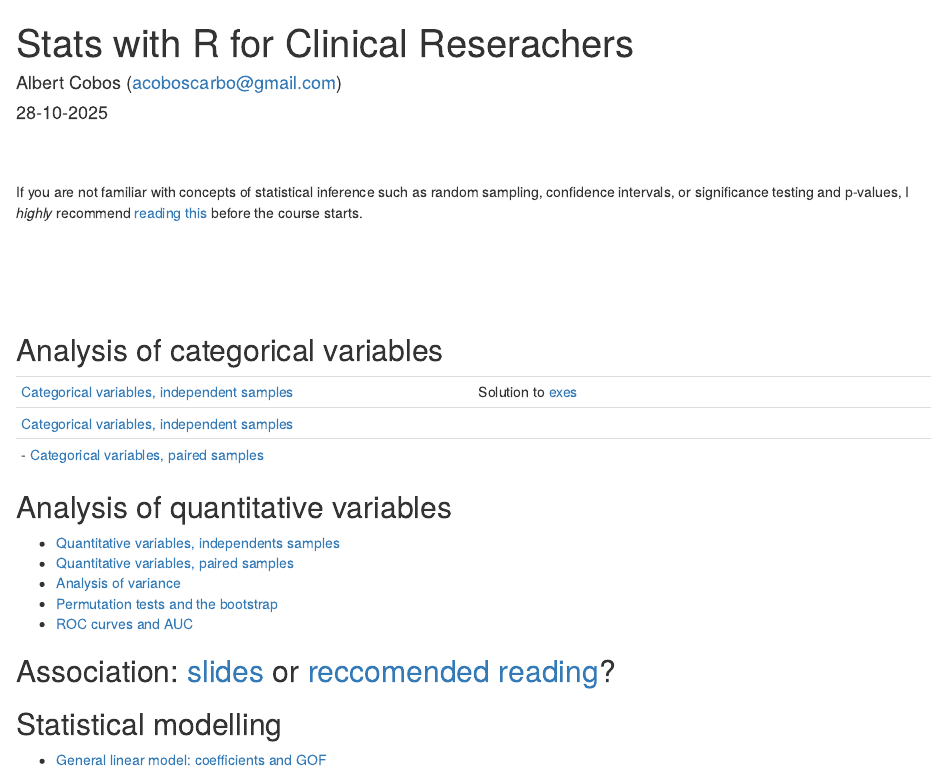
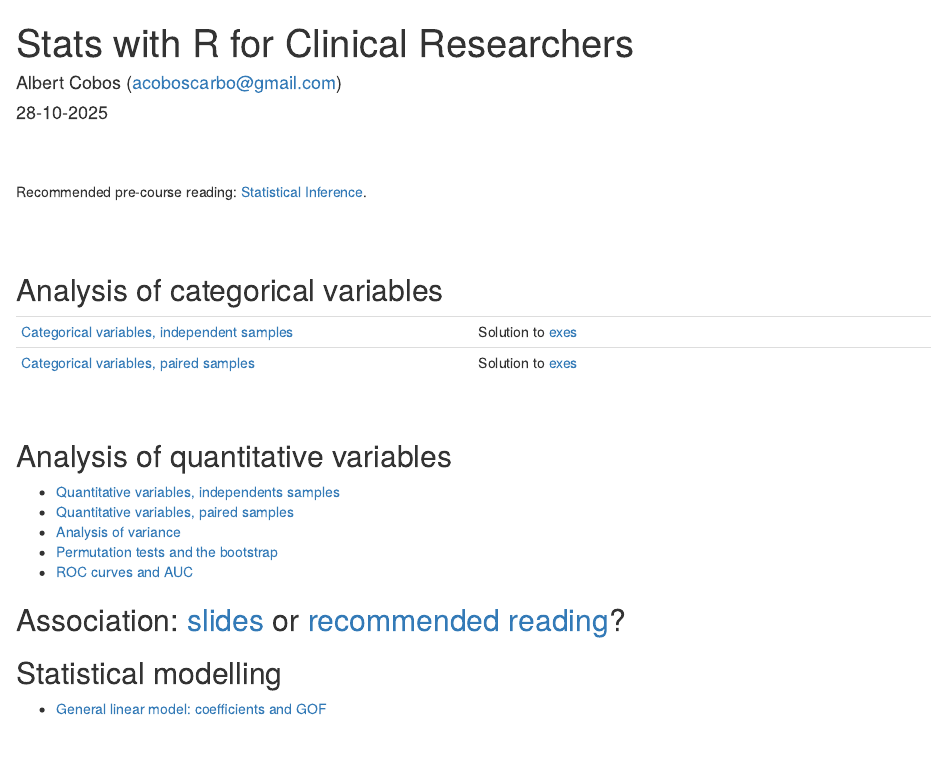
Before and after one commit to acobos/CDB_ed4, an R Markdown document (index.Rmd): the page in a window 1100 px wide, from its top. The pictures show the output file index.html that the author committed with the source, opened offline.

Commit message:
Edits to title and first section on categorical vars

```diff
--- a/index.Rmd
+++ b/index.Rmd
@@ -1,5 +1,5 @@
 ---
-title: "Stats with R for Clinical Reserachers"
+title: "Stats with R for Clinical Researchers"
 author: "Albert Cobos (acoboscarbo@gmail.com)"
 date: "28-10-2025"
 output: html_document
@@ -17,10 +17,8 @@ knitr::opts_chunk$set(echo = FALSE,
 \
 \
 
-If you are not familiar with concepts of statistical inference such as random sampling, confidence intervals, or significance testing and p-values, I *highly* recommend [reading this](https://acobos.github.io/DA/statistical-inference.html) before the course starts.
+Recommended pre-course reading: [Statistical Inference](https://acobos.github.io/DA/statistical-inference.html).
 
-\
-\
 \
 \
 
@@ -29,10 +27,10 @@ If you are not familiar with concepts of statistical inference such as random sa
 
 |  |  |
 |------------------------------------|------------------------------------|
-| [Categorical variables, independent samples](https://acobos.github.io/CDB_ed4/1_1_categ_indep.html#1) |Solution to [exes](1_1_categ_indep_exe_solution.R)  |
-| [Categorical variables, independent samples](https://acobos.github.io/CDB_ed4/1_1_categ_indep.html#1)
-- [Categorical variables, paired samples]()  |  |
+| [Categorical variables, independent samples](https://acobos.github.io/CDB_ed4/1_1_categ_indep.html#1) |Solution to [exes](1_1_categ_indep_exe_solution.R)  |  |
+[Categorical variables, paired samples](https://acobos.github.io/CDB_ed2/4_2_categ_paired.html)  |Solution to [exes](https://acobos.github.io/CDB_ed2/4_2_categ_paired_exe_solution.R)  |
 
+\
 
 ## Analysis of quantitative variables
 
@@ -42,7 +40,7 @@ If you are not familiar with concepts of statistical inference such as random sa
 - [Permutation tests and the bootstrap]()
 - [ROC curves and AUC]()
 
-## Association: [slides](https://acobos.github.io/CDB_ed2/4_0_association.html#1) or [reccomended reading](https://acobos.github.io/DA/assessing-relations.html)?
+## Association: [slides](https://acobos.github.io/CDB_ed2/4_0_association.html#1) or [recommended reading](https://acobos.github.io/DA/assessing-relations.html)?
 
 ## Statistical modelling
 
```
Also changed, not shown: index.html.
